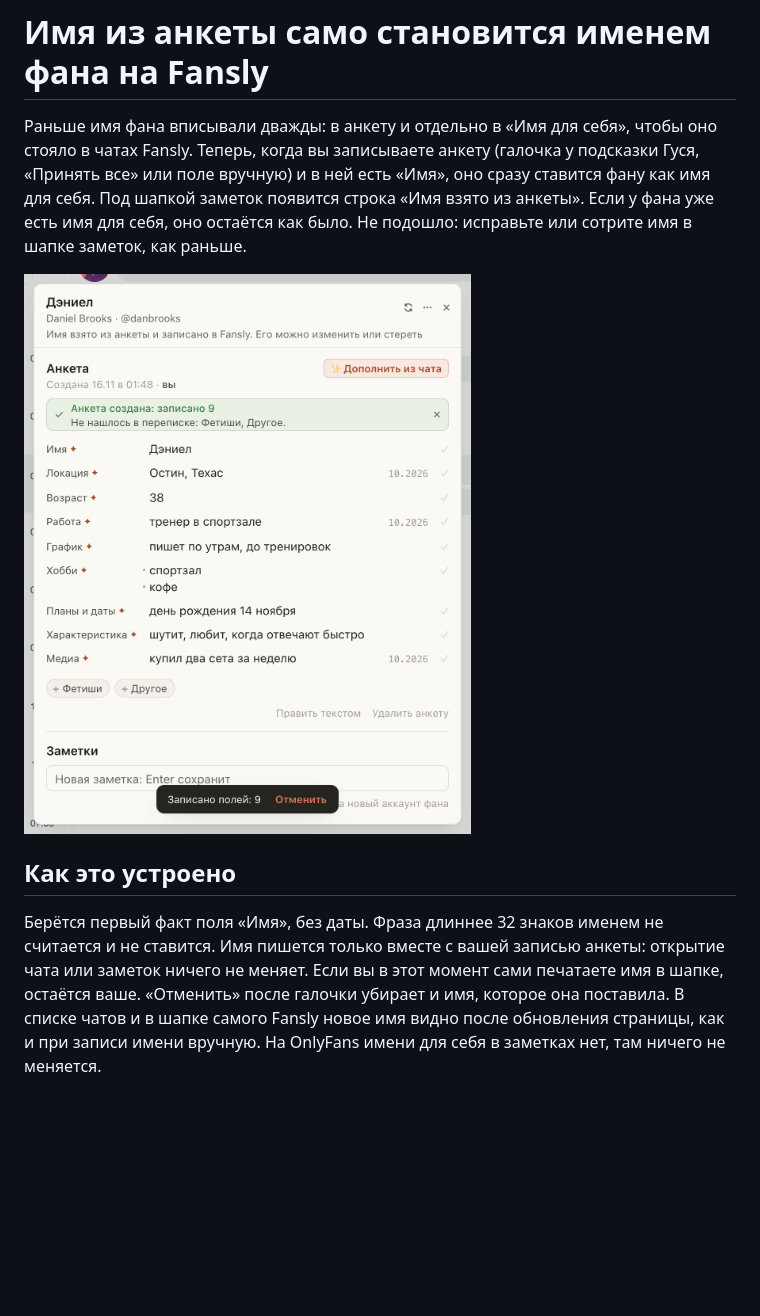
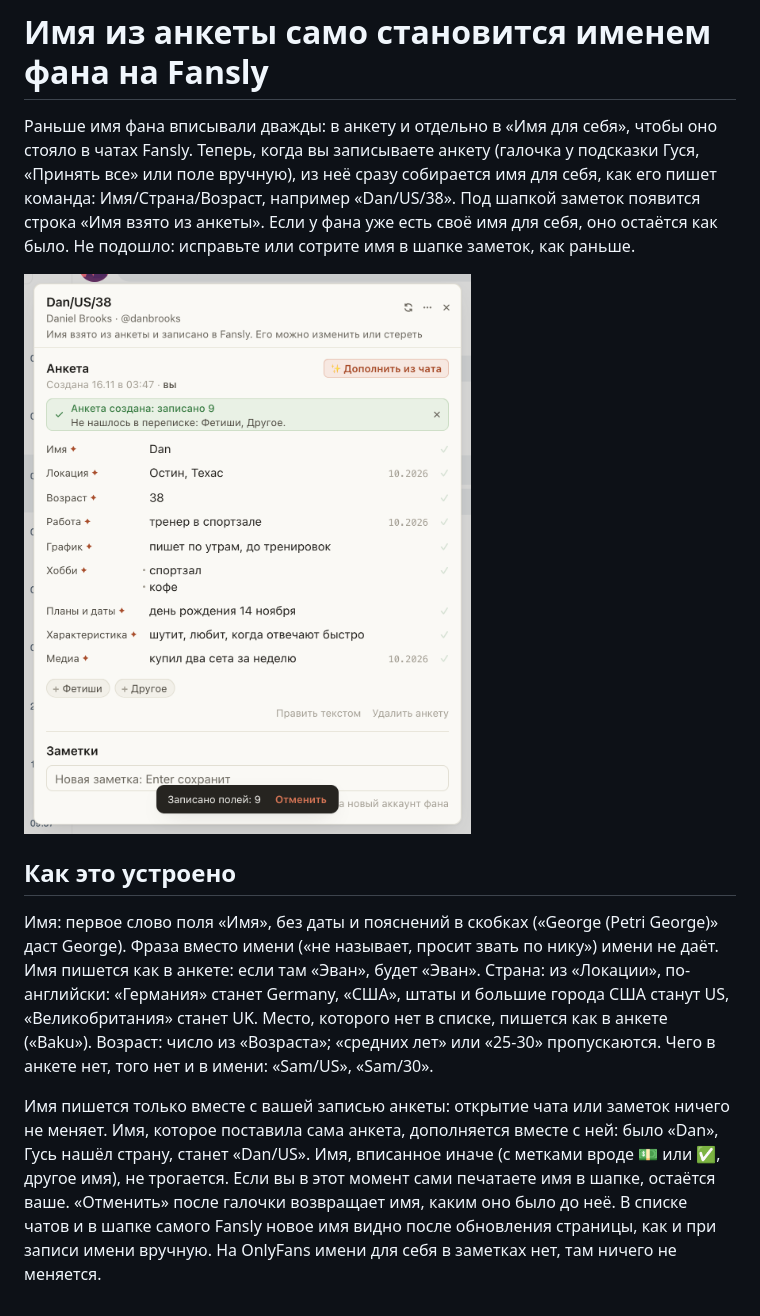
Before and after one commit to goslingmanagment/chat-extension, a Markdown page: changes/notes-name-from-questionnaire.md, the part around one of its changes. Drawn GitHub-style; pictures changed too: changes/notes-name-from-questionnaire.png; blank space fills up the shorter version.

```diff
--- a/changes/notes-name-from-questionnaire.md
+++ b/changes/notes-name-from-questionnaire.md
@@ -6,7 +6,8 @@ sites: fansly
 # Имя из анкеты само становится именем фана на Fansly
 
 Раньше имя фана вписывали дважды: в анкету и отдельно в «Имя для себя», чтобы оно стояло в чатах Fansly. Теперь,
-когда вы записываете анкету (галочка у подсказки Гуся, «Принять все» или поле вручную) и в ней есть «Имя», оно
-сразу ставится фану как имя для себя. Под шапкой заметок появится строка «Имя взято из анкеты». Если у фана уже
-есть имя для себя, оно остаётся как было. Не подошло: исправьте или сотрите имя в шапке заметок, как раньше.
+когда вы записываете анкету (галочка у подсказки Гуся, «Принять все» или поле вручную), из неё сразу собирается
+имя для себя, как его пишет команда: Имя/Страна/Возраст, например «Dan/US/38». Под шапкой заметок появится строка
+«Имя взято из анкеты». Если у фана уже есть своё имя для себя, оно остаётся как было. Не подошло: исправьте или
+сотрите имя в шапке заметок, как раньше.
 
@@ -14,8 +15,15 @@ sites: fansly
 
 ## Как это устроено
 
-Берётся первый факт поля «Имя», без даты. Фраза длиннее 32 знаков именем не считается и не ставится. Имя
-пишется только вместе с вашей записью анкеты: открытие чата или заметок ничего не меняет. Если вы в этот момент
-сами печатаете имя в шапке, остаётся ваше. «Отменить» после галочки убирает и имя, которое она поставила.
-В списке чатов и в шапке самого Fansly новое имя видно после обновления страницы, как и при записи имени вручную.
-На OnlyFans имени для себя в заметках нет, там ничего не меняется.
+Имя: первое слово поля «Имя», без даты и пояснений в скобках («George (Petri George)» даст George). Фраза вместо
+имени («не называет, просит звать по нику») имени не даёт. Имя пишется как в анкете: если там «Эван», будет «Эван».
+Страна: из «Локации», по-английски: «Германия» станет Germany, «США», штаты и большие города США станут US,
+«Великобритания» станет UK. Место, которого нет в списке, пишется как в анкете («Baku»). Возраст: число из
+«Возраста»; «средних лет» или «25-30» пропускаются. Чего в анкете нет, того нет и в имени: «Sam/US», «Sam/30».
+
+Имя пишется только вместе с вашей записью анкеты: открытие чата или заметок ничего не меняет. Имя, которое
+поставила сама анкета, дополняется вместе с ней: было «Dan», Гусь нашёл страну, станет «Dan/US». Имя, вписанное
+иначе (с метками вроде 💵 или ✅, другое имя), не трогается. Если вы в этот момент сами печатаете имя в шапке,
+остаётся ваше. «Отменить» после галочки возвращает имя, каким оно было до неё. В списке чатов и в шапке самого
+Fansly новое имя видно после обновления страницы, как и при записи имени вручную. На OnlyFans имени для себя в
+заметках нет, там ничего не меняется.
```
Also changed, not shown: other parts of changes/notes-name-from-questionnaire.md (+1 -1 lines), tools/see/README.md (+1 -1 lines), 6 other files.
